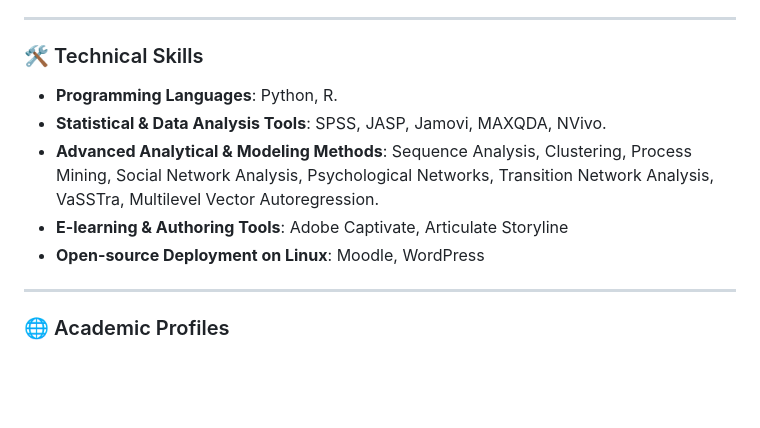
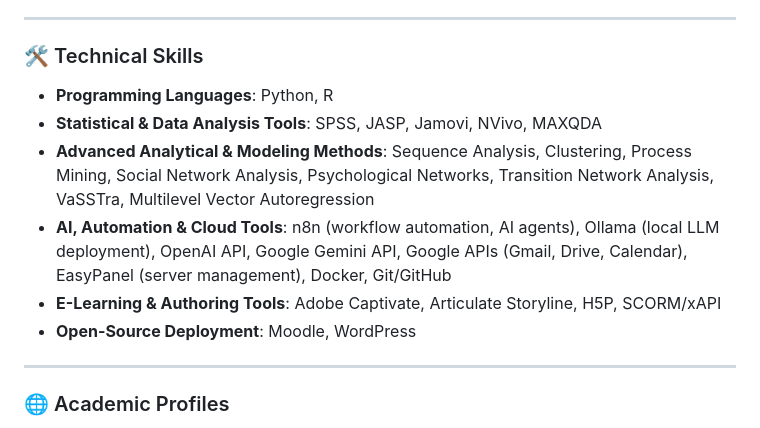
Before and after one commit to hkayaduman/hkayaduman.github.io, a Markdown page: README.md, the part around the change. Drawn GitHub-style; blank space fills up the shorter version.

```diff
--- a/README.md
+++ b/README.md
@@ -44,11 +44,13 @@ My research interests include AI in Education, Educational Technology, Human-cen
 
 ### 🛠️ Technical Skills
 
-- **Programming Languages**: Python, R.
-- **Statistical & Data Analysis Tools**: SPSS, JASP, Jamovi, MAXQDA, NVivo.
-- **Advanced Analytical & Modeling Methods**: Sequence Analysis, Clustering, Process Mining, Social Network Analysis, Psychological Networks, Transition Network Analysis, VaSSTra, Multilevel Vector Autoregression.
-- **E-learning & Authoring Tools**: Adobe Captivate, Articulate Storyline
-- **Open-source Deployment on Linux**: Moodle, WordPress
+- **Programming Languages**: Python, R
+- **Statistical & Data Analysis Tools**: SPSS, JASP, Jamovi, NVivo, MAXQDA
+- **Advanced Analytical & Modeling Methods**: Sequence Analysis, Clustering, Process Mining, Social Network Analysis, Psychological Networks, Transition Network Analysis, VaSSTra, Multilevel Vector Autoregression
+- **AI, Automation & Cloud Tools**: n8n (workflow automation, AI agents), Ollama (local LLM deployment), OpenAI API, Google Gemini API, Google APIs (Gmail, Drive, Calendar), EasyPanel (server management), Docker, Git/GitHub
+- **E-Learning & Authoring Tools**: Adobe Captivate, Articulate Storyline, H5P, SCORM/xAPI
+- **Open-Source Deployment**: Moodle, WordPress
+
 
 ---
 
```
